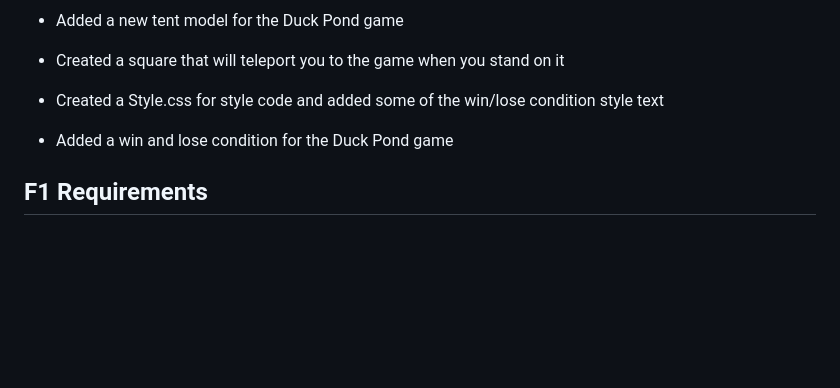
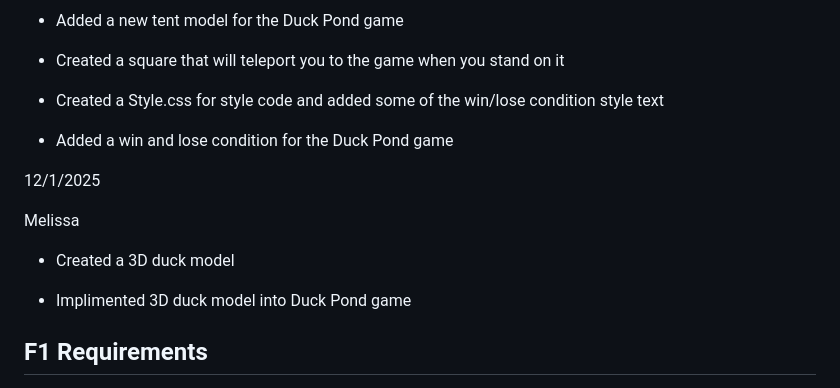
Before and after one commit to laihco/slugfest, a Markdown page: README.md, the part around the change. GitHub-like rendering; blank space fills up the shorter version.

Commit message:
updated dev log

```diff
--- a/README.md
+++ b/README.md
@@ -105,6 +105,14 @@ Melissa
 
 - Added a win and lose condition for the Duck Pond game
 
+12/1/2025
+
+Melissa
+
+- Created a 3D duck model
+
+- Implimented 3D duck model into Duck Pond game
+
 ## F1 Requirements
 
 1. The platform we decided to use is TypeScript which does not already provide support for 3D rendering and physics simulation. TypeScript is our primary langauyge and framework for this project with calls to THREE.js for all of our 3D rendering.
```
